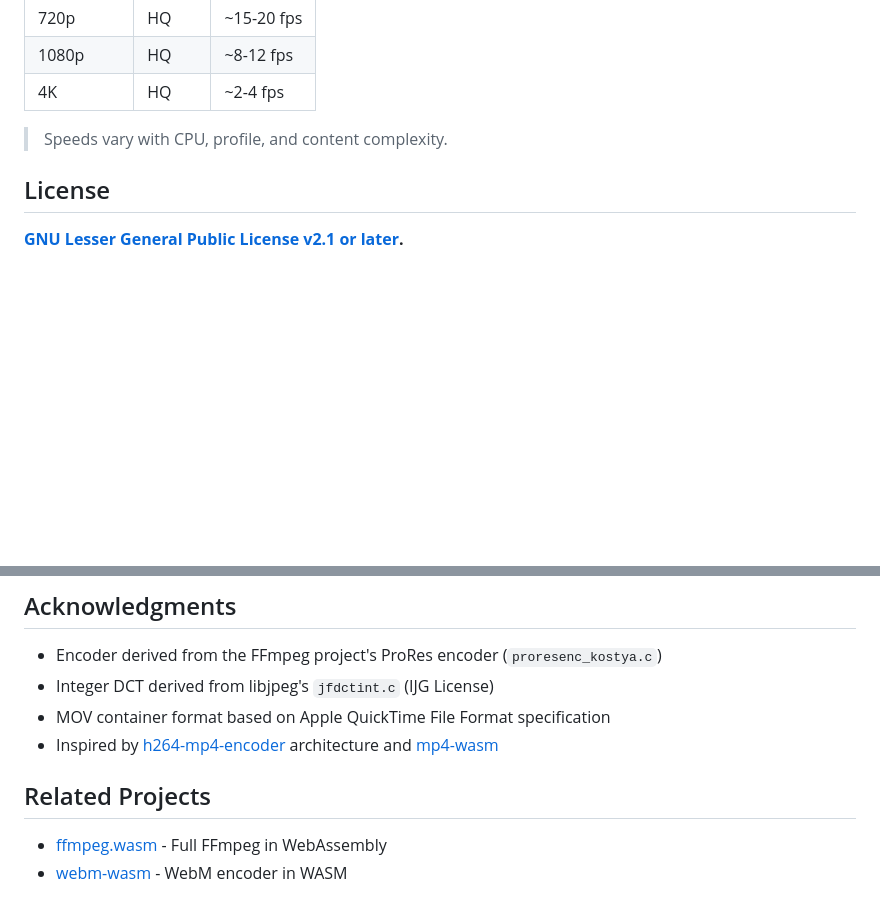
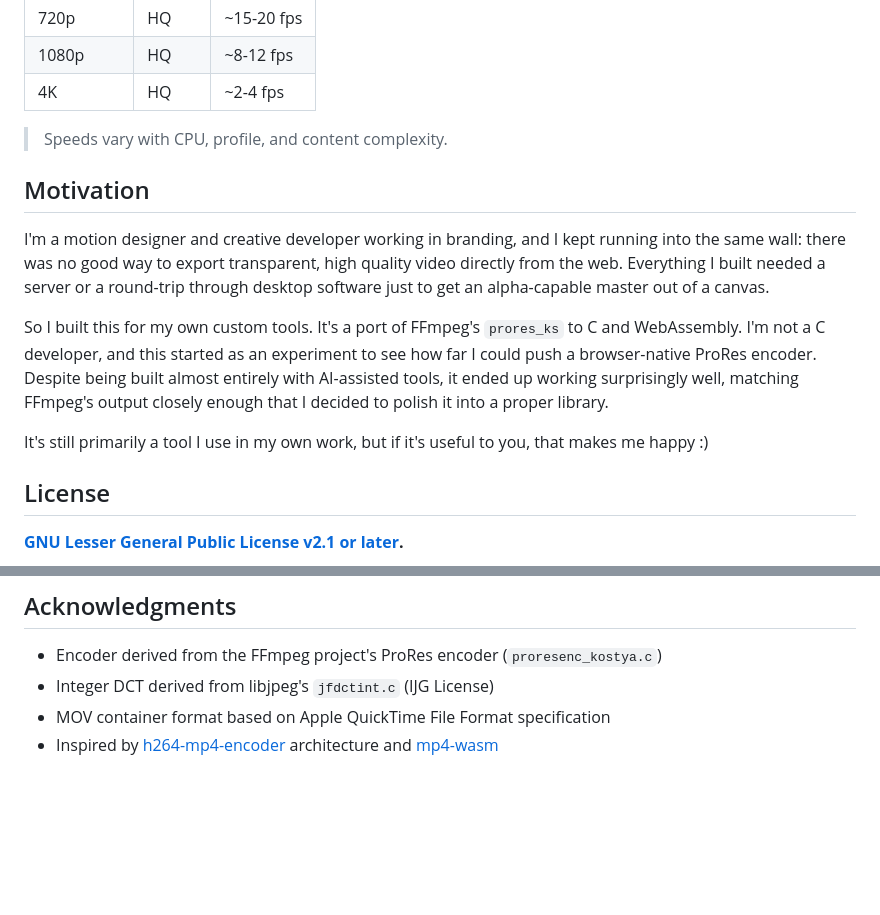
Before and after one commit to OlivierEstevez/ProRes-WASM-encoder, a Markdown page: README.md, 2 parts joined by grey strips. Rendered like a GitHub page; blank space fills up the shorter version.

Commit message:
Update README: Add Motivation and remove Related Projects sections

```diff
--- a/README.md
+++ b/README.md
@@ -184,6 +184,24 @@ Approximate encoding speeds on modern hardware:
 
 > Speeds vary with CPU, profile, and content complexity.
 
+## Motivation
+
+I'm a motion designer and creative developer working in branding, and I kept
+running into the same wall: there was no good way to export transparent, high
+quality video directly from the web. Everything I built needed a server or a
+round-trip through desktop software just to get an alpha-capable master out of
+a canvas.
+
+So I built this for my own custom tools. It's a port of FFmpeg's `prores_ks`
+to C and WebAssembly. I'm not a C developer, and this started as an
+experiment to see how far I could push a browser-native ProRes encoder.
+Despite being built almost entirely with AI-assisted tools, it ended up
+working surprisingly well, matching FFmpeg's output closely enough that I
+decided to polish it into a proper library.
+
+It's still primarily a tool I use in my own work, but if it's useful to you,
+that makes me happy :)
+
 ## License
 
 **[GNU Lesser General Public License v2.1 or later](LICENSE).**
@@ -207,8 +225,3 @@ rights; see the SMPTE RDD 36 IP declarations.
 - Integer DCT derived from libjpeg's `jfdctint.c` (IJG License)
 - MOV container format based on Apple QuickTime File Format specification
 - Inspired by [h264-mp4-encoder](https://github.com/TrevorSundberg/h264-mp4-encoder) architecture and [mp4-wasm](https://github.com/mattdesl/mp4-wasm/?tab=readme-ov-file)
-
-## Related Projects
-
-- [ffmpeg.wasm](https://github.com/ffmpegwasm/ffmpeg.wasm) - Full FFmpeg in WebAssembly
-- [webm-wasm](https://github.com/GoogleChromeLabs/webm-wasm) - WebM encoder in WASM
```
